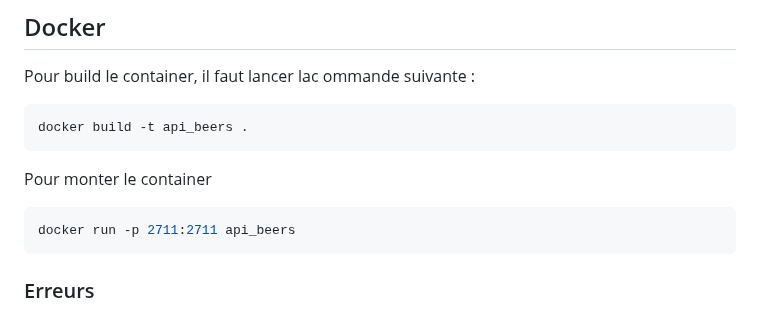
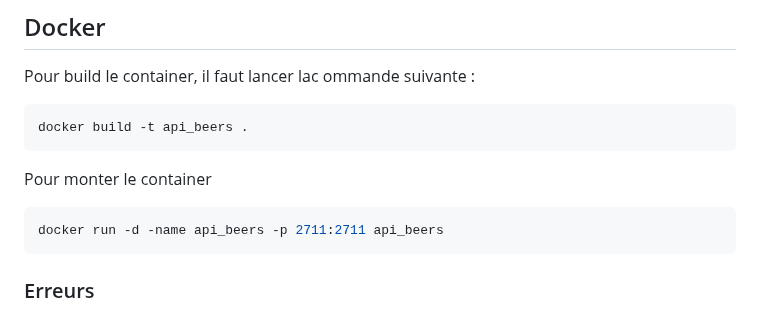
Before and after one commit to marion2561/RDF_Belga, a Markdown page: API_Beers/README.md, the part around the change. Rendered like a GitHub page.

Commit message:
Take into account the name in containers

````diff
--- a/API_Beers/README.md
+++ b/API_Beers/README.md
@@ -96,7 +96,7 @@ docker build -t api_beers .
 
 Pour monter le container
 ```bash
-docker run -p 2711:2711 api_beers
+docker run -d -name api_beers -p 2711:2711 api_beers
 ```
 
 ### Erreurs
````
